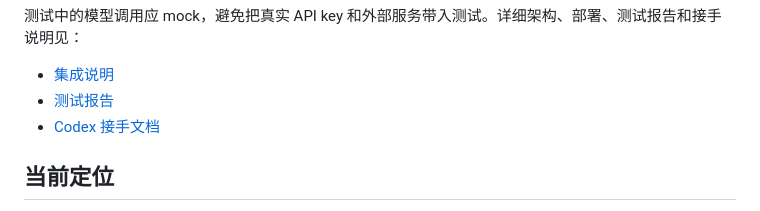
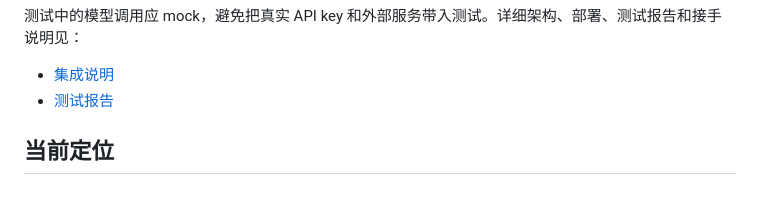
Before and after one commit to laojingaoshou-lab/ordis, a Markdown page: README.md, the part around the change. GitHub-like rendering.

```diff
--- a/README.md
+++ b/README.md
@@ -299,7 +299,6 @@ python3 ordis/test_k8s_checks.py
 
 - [集成说明](docs/INTEGRATION.md)
 - [测试报告](docs/TEST_REPORT_20260827.md)
-- [Codex 接手文档](docs/CODEX_HANDOFF.md)
 
 ## 当前定位
 
```
